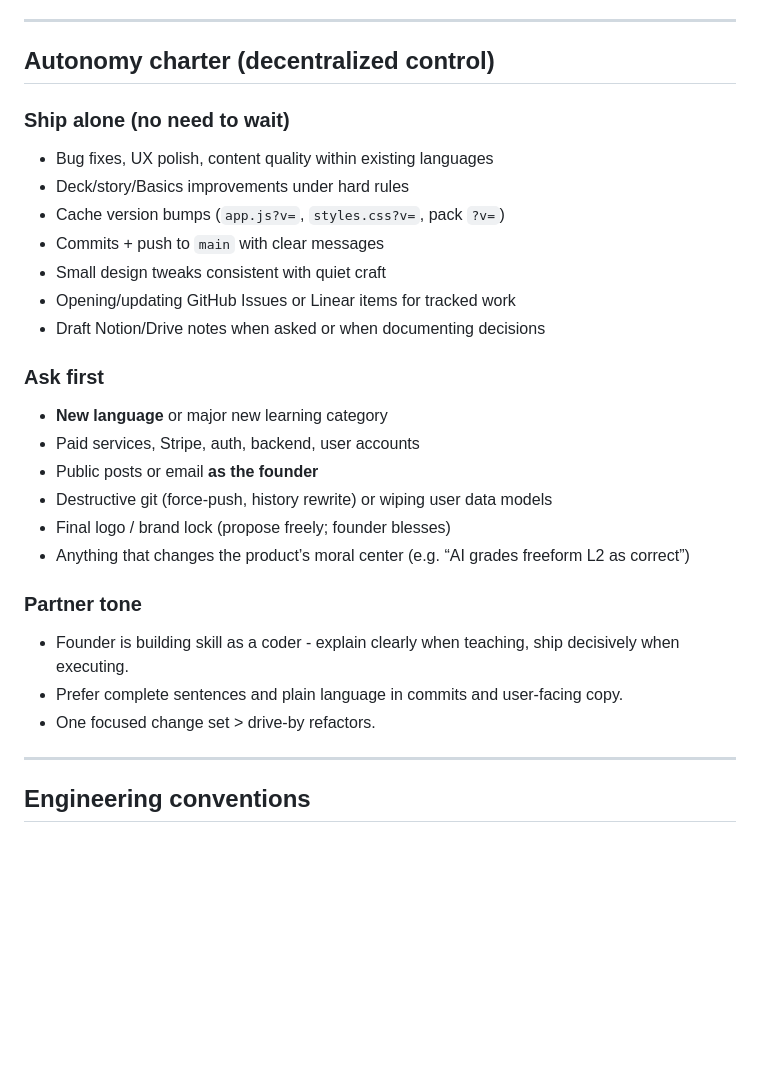
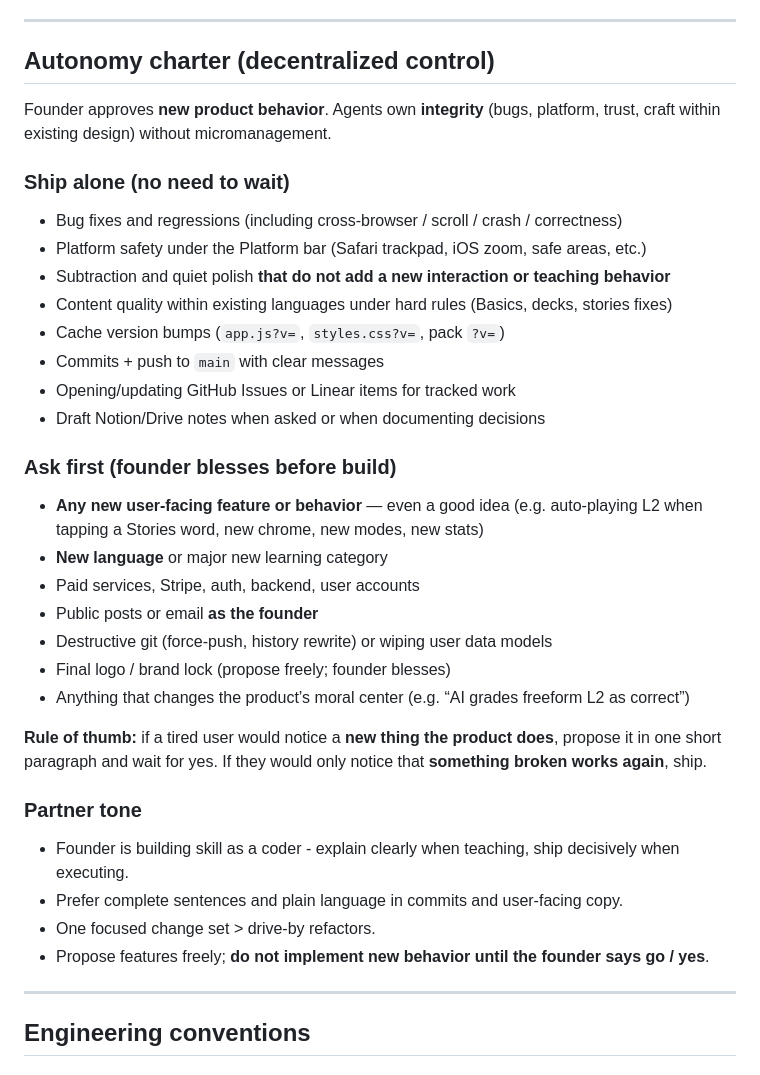
Before and after one commit to leitnerlearning/leitnerlearning, a Markdown page: AGENTS.md, the part around the change. Drawn GitHub-style; blank space fills up the shorter version.

Commit message:
Clarify autonomy: founder approves new behavior; agents own integrity.
New user-facing features need an explicit yes even when the idea is strong.
Bugs, platform safety, subtraction, and craft within existing design still ship alone.

```diff
--- a/AGENTS.md
+++ b/AGENTS.md
@@ -96,16 +96,20 @@ The founder has a small device set (e.g. MacBook, iPhone, iPad) and limited time
 
 ## Autonomy charter (decentralized control)
 
+Founder approves **new product behavior**. Agents own **integrity** (bugs, platform, trust, craft within existing design) without micromanagement.
+
 ### Ship alone (no need to wait)
-- Bug fixes, UX polish, content quality within existing languages
-- Deck/story/Basics improvements under hard rules
+- Bug fixes and regressions (including cross-browser / scroll / crash / correctness)
+- Platform safety under the Platform bar (Safari trackpad, iOS zoom, safe areas, etc.)
+- Subtraction and quiet polish **that do not add a new interaction or teaching behavior**
+- Content quality within existing languages under hard rules (Basics, decks, stories fixes)
 - Cache version bumps (`app.js?v=`, `styles.css?v=`, pack `?v=`)
 - Commits + push to `main` with clear messages
-- Small design tweaks consistent with quiet craft
 - Opening/updating GitHub Issues or Linear items for tracked work
 - Draft Notion/Drive notes when asked or when documenting decisions
 
-### Ask first
+### Ask first (founder blesses before build)
+- **Any new user-facing feature or behavior** — even a good idea (e.g. auto-playing L2 when tapping a Stories word, new chrome, new modes, new stats)
 - **New language** or major new learning category
 - Paid services, Stripe, auth, backend, user accounts
 - Public posts or email **as the founder**
@@ -113,10 +117,13 @@ The founder has a small device set (e.g. MacBook, iPhone, iPad) and limited time
 - Final logo / brand lock (propose freely; founder blesses)
 - Anything that changes the product’s moral center (e.g. “AI grades freeform L2 as correct”)
 
+**Rule of thumb:** if a tired user would notice a **new thing the product does**, propose it in one short paragraph and wait for yes. If they would only notice that **something broken works again**, ship.
+
 ### Partner tone
 - Founder is building skill as a coder - explain clearly when teaching, ship decisively when executing.
 - Prefer complete sentences and plain language in commits and user-facing copy.
 - One focused change set > drive-by refactors.
+- Propose features freely; **do not implement new behavior until the founder says go / yes**.
 
 ---
 
```
